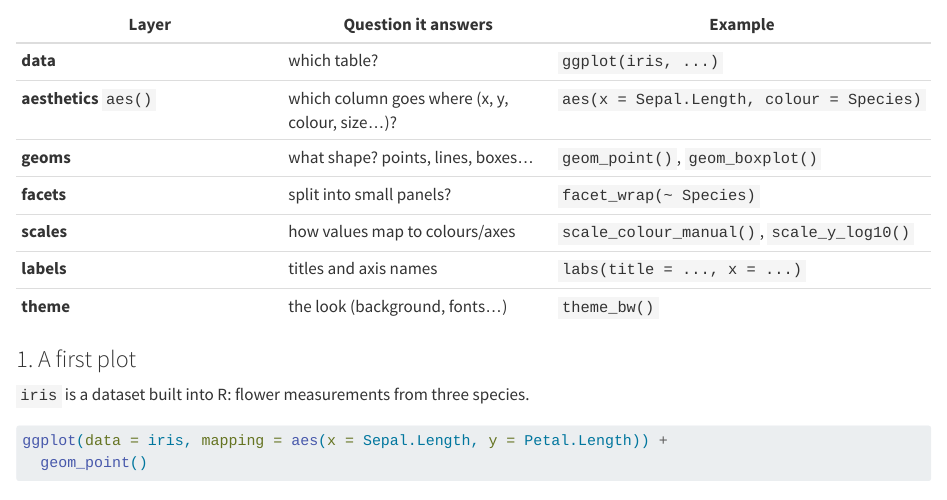
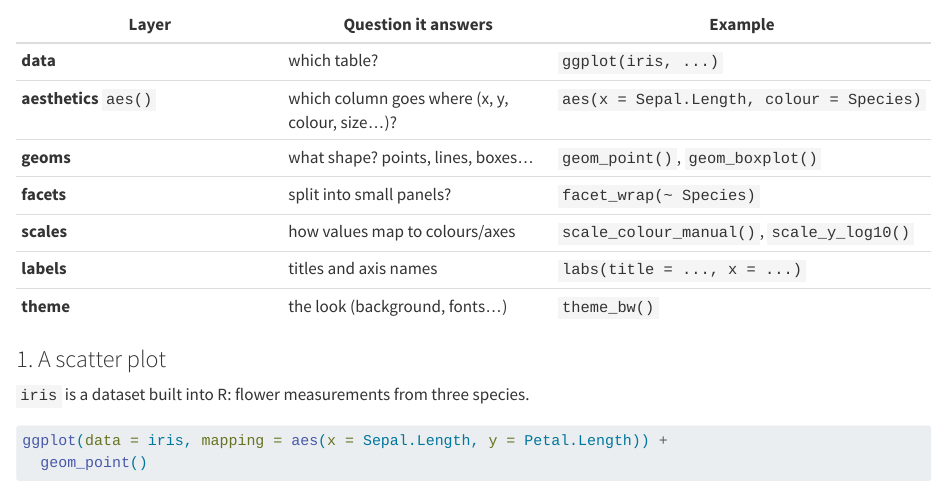
Before and after one commit to zanabrilej22/Reproducible_research_course, a Quarto document (posts/friday/index.qmd): the page in a window 1100 px wide, from 510 px down. Rendered offline with R 4.5, knitr and Pandoc in place of Quarto, with nearby package versions; code that draws random numbers runs with fixed seeds of ours.

Commit message:
changed friday post

```diff
--- a/posts/friday/index.qmd
+++ b/posts/friday/index.qmd
@@ -42,7 +42,7 @@ Every ggplot is built from the same layers, added with `+`:
 | **theme** | the look (background, fonts...) | `theme_bw()` |
 
 
-### 1. A first plot
+### 1. A scatter plot
 
 `iris` is a dataset built into R: flower measurements from three species.
 
```
